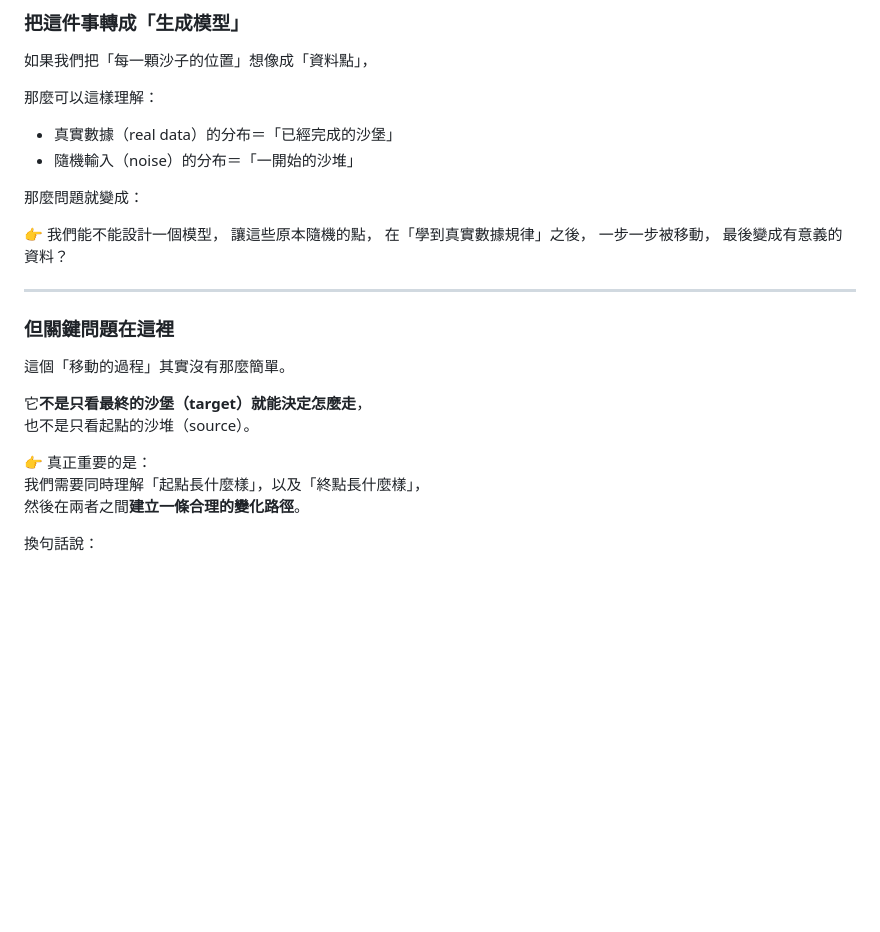
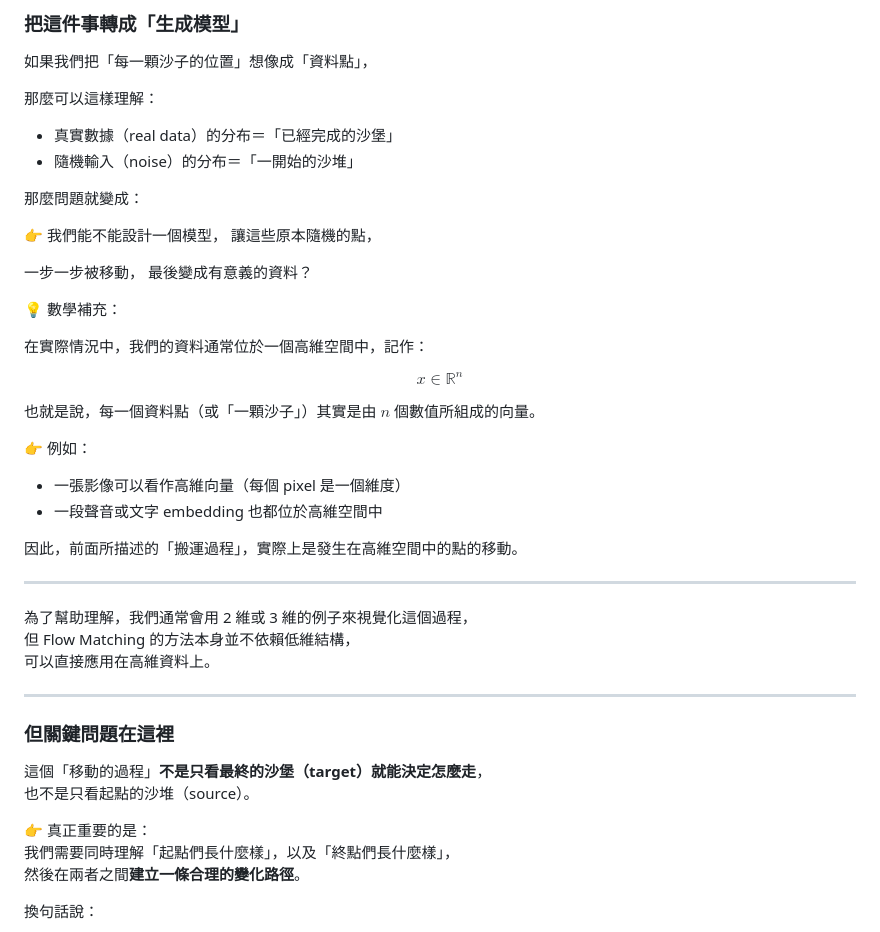
Before and after one commit to shihhsinwang0214/persnoal_website, a Markdown page: notes/zh/flow-matching-story.md, the part around one of its changes. Rendered like a GitHub page; blank space fills up the shorter version.

```diff
--- a/notes/zh/flow-matching-story.md
+++ b/notes/zh/flow-matching-story.md
@@ -83,21 +83,41 @@
 
 👉 我們能不能設計一個模型，
 讓這些原本隨機的點，
-在「學到真實數據規律」之後，
+
 一步一步被移動，
 最後變成有意義的資料？
+
+💡 數學補充：
+
+在實際情況中，我們的資料通常位於一個高維空間中，記作：
+
+$$
+x \in \mathbb{R}^n
+$$
+
+也就是說，每一個資料點（或「一顆沙子」）其實是由 $n$ 個數值所組成的向量。
+
+👉 例如：
+- 一張影像可以看作高維向量（每個 pixel 是一個維度）
+- 一段聲音或文字 embedding 也都位於高維空間中
+
+因此，前面所描述的「搬運過程」，實際上是發生在高維空間中的點的移動。
+
+---
+
+為了幫助理解，我們通常會用 2 維或 3 維的例子來視覺化這個過程，
+但 Flow Matching 的方法本身並不依賴低維結構，
+可以直接應用在高維資料上。
 
 ---
 
 ### 但關鍵問題在這裡
 
-這個「移動的過程」其實沒有那麼簡單。
-
-它**不是只看最終的沙堡（target）就能決定怎麼走**，
+這個「移動的過程」**不是只看最終的沙堡（target）就能決定怎麼走**，
 也不是只看起點的沙堆（source）。
 
 👉 真正重要的是：
-我們需要同時理解「起點長什麼樣」，以及「終點長什麼樣」，
+我們需要同時理解「起點們長什麼樣」，以及「終點們長什麼樣」，
 然後在兩者之間**建立一條合理的變化路徑**。
 
 換句話說：
```
Also changed, not shown: other parts of notes/zh/flow-matching-story.md (+46 -31 lines).
